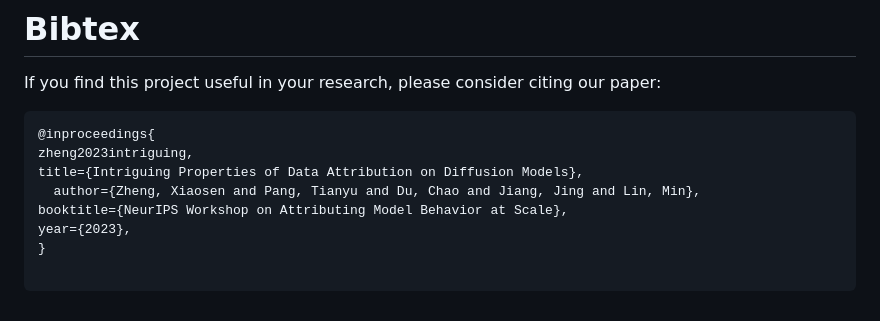
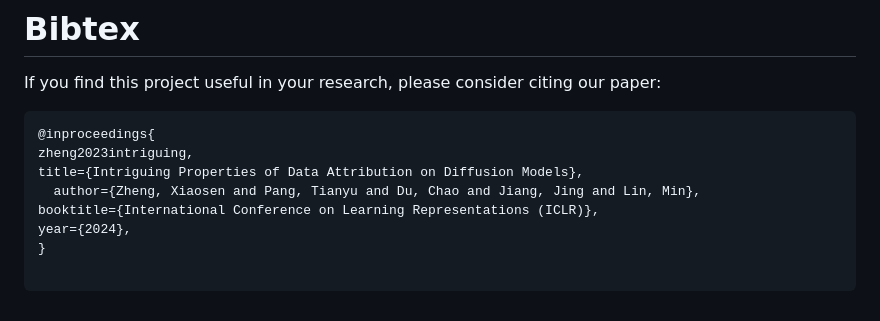
Before and after one commit to sail-sg/D-TRAK, a Markdown page: README.md, the part around the change. Drawn GitHub-style.

````diff
--- a/README.md
+++ b/README.md
@@ -166,8 +166,8 @@ If you find this project useful in your research, please consider citing our pap
 zheng2023intriguing,
 title={Intriguing Properties of Data Attribution on Diffusion Models},
   author={Zheng, Xiaosen and Pang, Tianyu and Du, Chao and Jiang, Jing and Lin, Min},
-booktitle={NeurIPS Workshop on Attributing Model Behavior at Scale},
-year={2023},
+booktitle={International Conference on Learning Representations (ICLR)},
+year={2024},
 }
 
 ```
````
